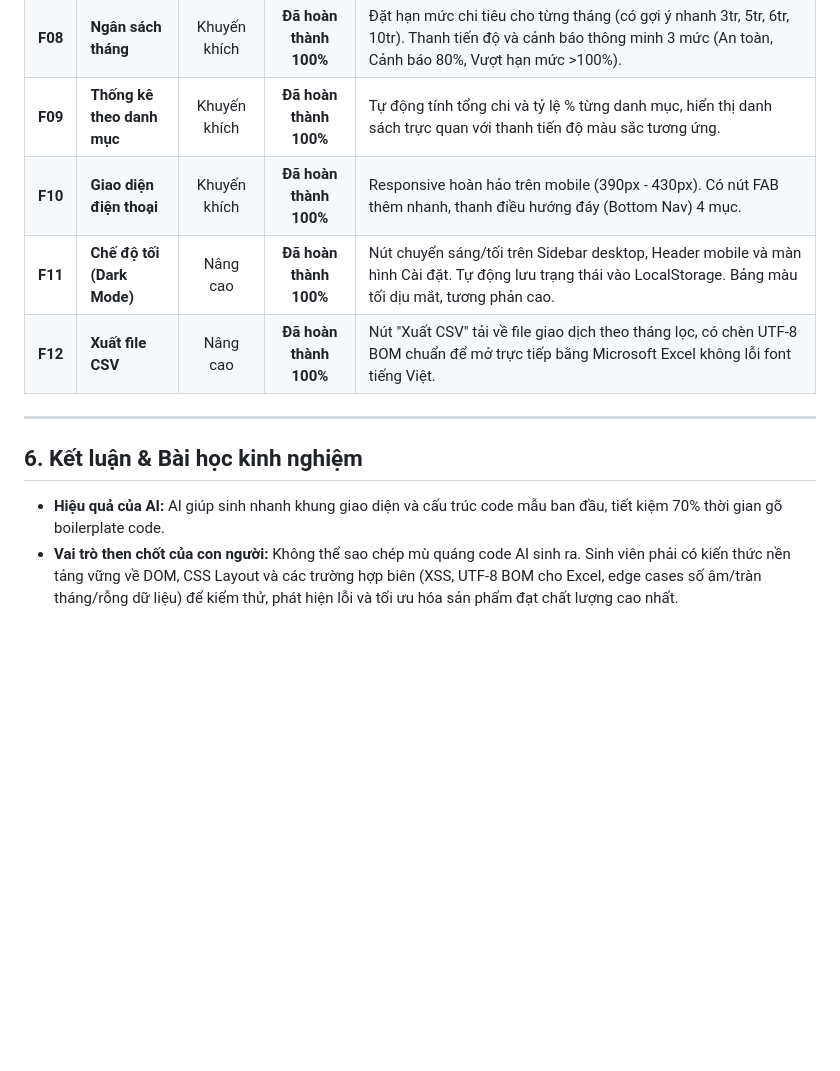
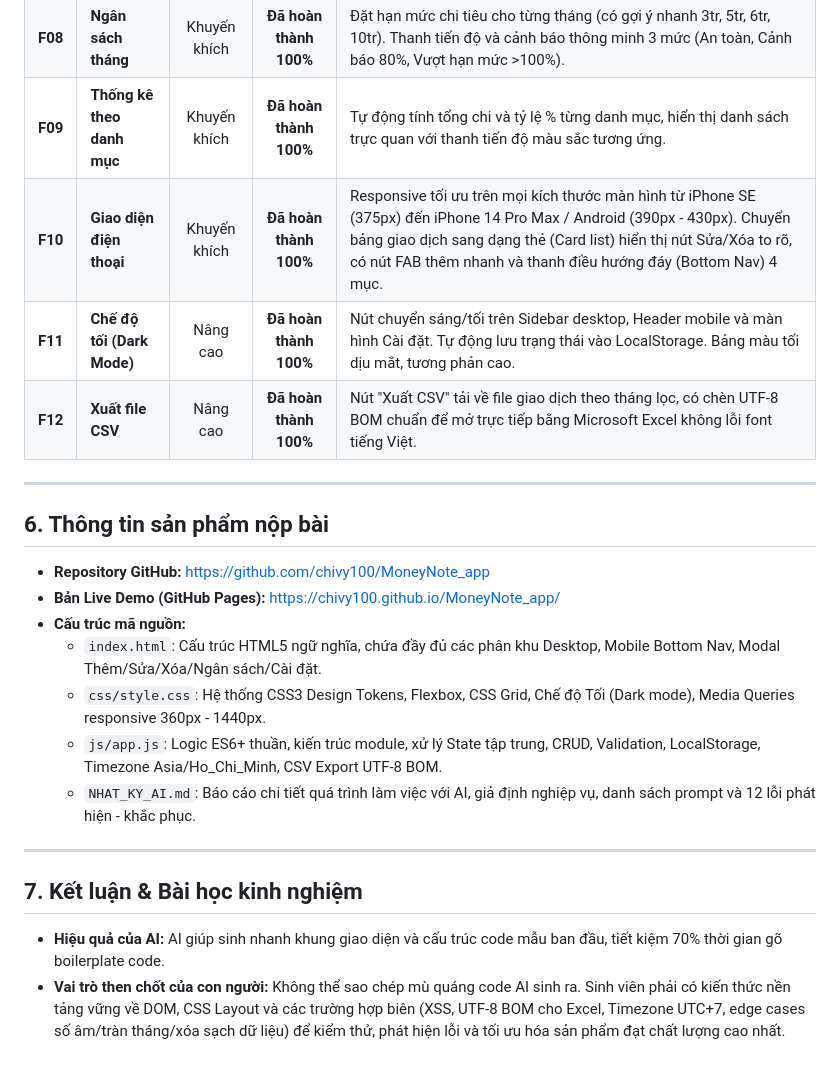
Before and after one commit to chivy100/MoneyNote_app, a Markdown page: NHAT_KY_AI.md, the part around the change. Drawn GitHub-style; blank space fills up the shorter version.

Commit message:
docs: add submission information and update mobile responsiveness details in NHAT_KY_AI.md

```diff
--- a/NHAT_KY_AI.md
+++ b/NHAT_KY_AI.md
@@ -97,12 +97,23 @@ Trong quá trình phát triển và kiểm thử độc lập, nhóm sinh viên
 | **F07** | **Lọc và tìm kiếm** | Khuyến khích | **Đã hoàn thành 100%** | Lọc theo tháng (bộ chuyển tháng `<` `>`), lọc theo loại (Tất cả / Thu / Chi), lọc theo dropdown danh mục, tìm kiếm realtime theo ghi chú. |
 | **F08** | **Ngân sách tháng** | Khuyến khích | **Đã hoàn thành 100%** | Đặt hạn mức chi tiêu cho từng tháng (có gợi ý nhanh 3tr, 5tr, 6tr, 10tr). Thanh tiến độ và cảnh báo thông minh 3 mức (An toàn, Cảnh báo 80%, Vượt hạn mức >100%). |
 | **F09** | **Thống kê theo danh mục** | Khuyến khích | **Đã hoàn thành 100%** | Tự động tính tổng chi và tỷ lệ % từng danh mục, hiển thị danh sách trực quan với thanh tiến độ màu sắc tương ứng. |
-| **F10** | **Giao diện điện thoại** | Khuyến khích | **Đã hoàn thành 100%** | Responsive hoàn hảo trên mobile (390px - 430px). Có nút FAB thêm nhanh, thanh điều hướng đáy (Bottom Nav) 4 mục. |
+| **F10** | **Giao diện điện thoại** | Khuyến khích | **Đã hoàn thành 100%** | Responsive tối ưu trên mọi kích thước màn hình từ iPhone SE (375px) đến iPhone 14 Pro Max / Android (390px - 430px). Chuyển bảng giao dịch sang dạng thẻ (Card list) hiển thị nút Sửa/Xóa to rõ, có nút FAB thêm nhanh và thanh điều hướng đáy (Bottom Nav) 4 mục. |
 | **F11** | **Chế độ tối (Dark Mode)** | Nâng cao | **Đã hoàn thành 100%** | Nút chuyển sáng/tối trên Sidebar desktop, Header mobile và màn hình Cài đặt. Tự động lưu trạng thái vào LocalStorage. Bảng màu tối dịu mắt, tương phản cao. |
 | **F12** | **Xuất file CSV** | Nâng cao | **Đã hoàn thành 100%** | Nút "Xuất CSV" tải về file giao dịch theo tháng lọc, có chèn UTF-8 BOM chuẩn để mở trực tiếp bằng Microsoft Excel không lỗi font tiếng Việt. |
 
 ---
 
-## 6. Kết luận & Bài học kinh nghiệm
+## 6. Thông tin sản phẩm nộp bài
+- **Repository GitHub:** [https://github.com/chivy100/MoneyNote_app](https://github.com/chivy100/MoneyNote_app)
+- **Bản Live Demo (GitHub Pages):** [https://chivy100.github.io/MoneyNote_app/](https://chivy100.github.io/MoneyNote_app/)
+- **Cấu trúc mã nguồn:**
+  - `index.html`: Cấu trúc HTML5 ngữ nghĩa, chứa đầy đủ các phân khu Desktop, Mobile Bottom Nav, Modal Thêm/Sửa/Xóa/Ngân sách/Cài đặt.
+  - `css/style.css`: Hệ thống CSS3 Design Tokens, Flexbox, CSS Grid, Chế độ Tối (Dark mode), Media Queries responsive 360px - 1440px.
+  - `js/app.js`: Logic ES6+ thuần, kiến trúc module, xử lý State tập trung, CRUD, Validation, LocalStorage, Timezone Asia/Ho_Chi_Minh, CSV Export UTF-8 BOM.
+  - `NHAT_KY_AI.md`: Báo cáo chi tiết quá trình làm việc với AI, giả định nghiệp vụ, danh sách prompt và 12 lỗi phát hiện - khắc phục.
+
+---
+
+## 7. Kết luận & Bài học kinh nghiệm
 - **Hiệu quả của AI:** AI giúp sinh nhanh khung giao diện và cấu trúc code mẫu ban đầu, tiết kiệm 70% thời gian gõ boilerplate code.
-- **Vai trò then chốt của con người:** Không thể sao chép mù quáng code AI sinh ra. Sinh viên phải có kiến thức nền tảng vững về DOM, CSS Layout và các trường hợp biên (XSS, UTF-8 BOM cho Excel, edge cases số âm/tràn tháng/rỗng dữ liệu) để kiểm thử, phát hiện lỗi và tối ưu hóa sản phẩm đạt chất lượng cao nhất.
+- **Vai trò then chốt của con người:** Không thể sao chép mù quáng code AI sinh ra. Sinh viên phải có kiến thức nền tảng vững về DOM, CSS Layout và các trường hợp biên (XSS, UTF-8 BOM cho Excel, Timezone UTC+7, edge cases số âm/tràn tháng/xóa sạch dữ liệu) để kiểm thử, phát hiện lỗi và tối ưu hóa sản phẩm đạt chất lượng cao nhất.
```
